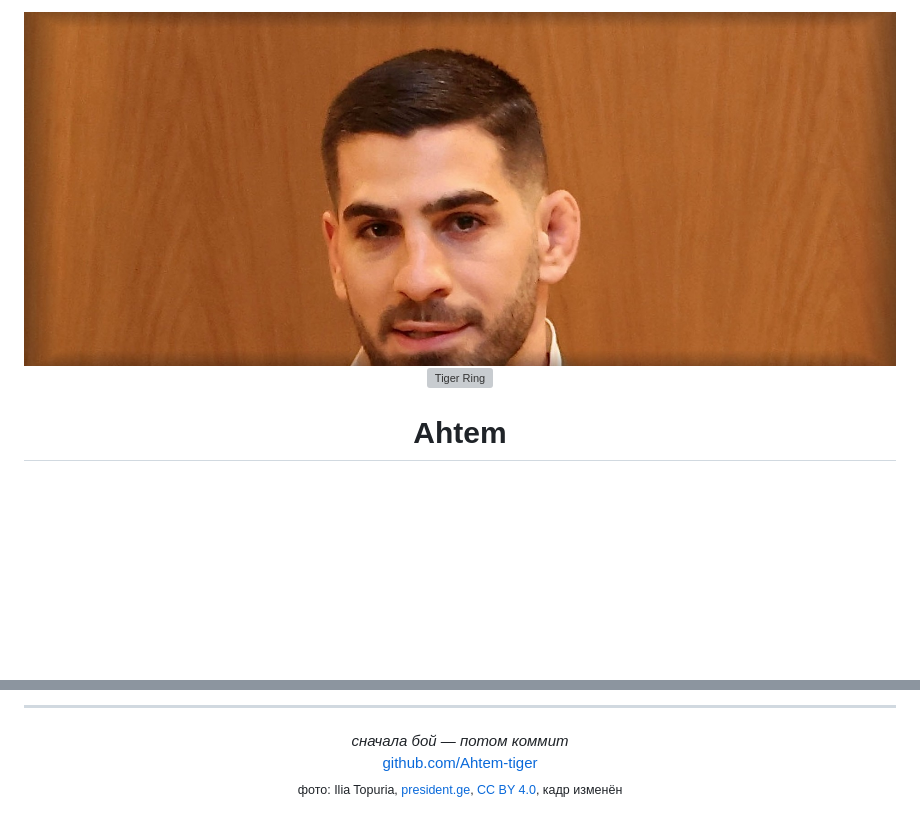
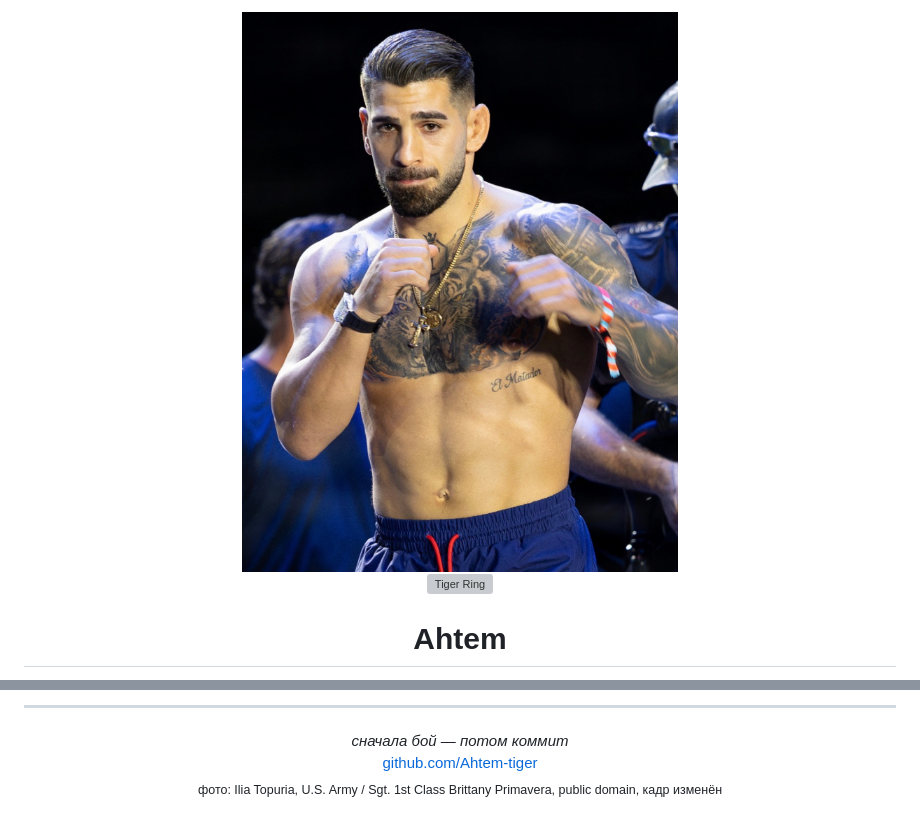
Before and after one commit to Ahtem-tiger/Ahtem-tiger, a Markdown page: README.md, 2 parts joined by grey strips. Rendered like a GitHub page; pictures changed too: assets/hero.jpg; blank space fills up the shorter version; grey boxes are pictures that could not be loaded.

Commit message:
Swap the Topuria banner for his fighter weigh-in photo.
Co-authored-by: Cursor <cursoragent@cursor.com>

```diff
--- a/README.md
+++ b/README.md
@@ -79,5 +79,5 @@ mode       fight first · then ship
 <p align="center">
   <i>сначала бой — потом коммит</i><br/>
   <a href="https://github.com/Ahtem-tiger">github.com/Ahtem-tiger</a><br/>
-  <sub>фото: Ilia Topuria, <a href="https://president.ge">president.ge</a>, <a href="https://creativecommons.org/licenses/by/4.0/">CC BY 4.0</a>, кадр изменён</sub>
+  <sub>фото: Ilia Topuria, U.S. Army / Sgt. 1st Class Brittany Primavera, public domain, кадр изменён</sub>
 </p>
```
Also changed, not shown: 1 other file.
